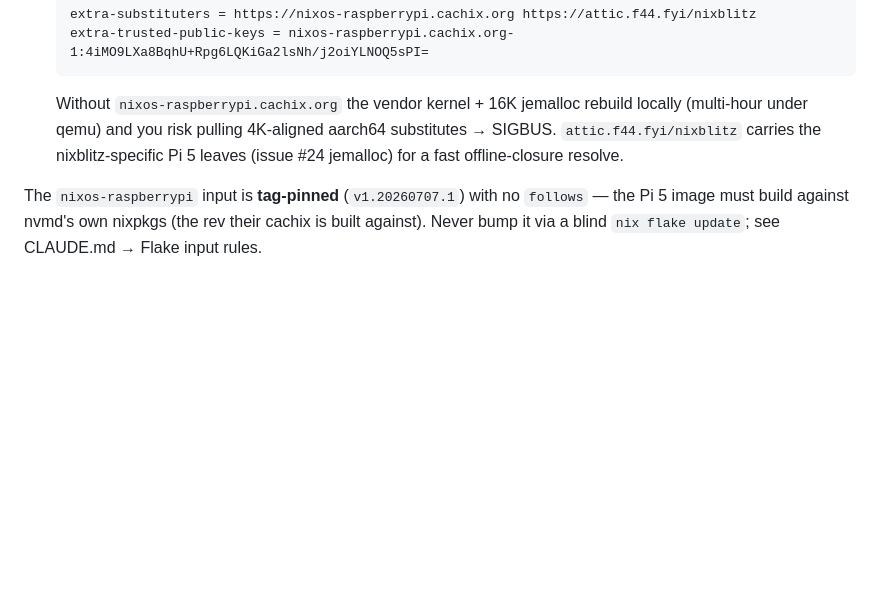
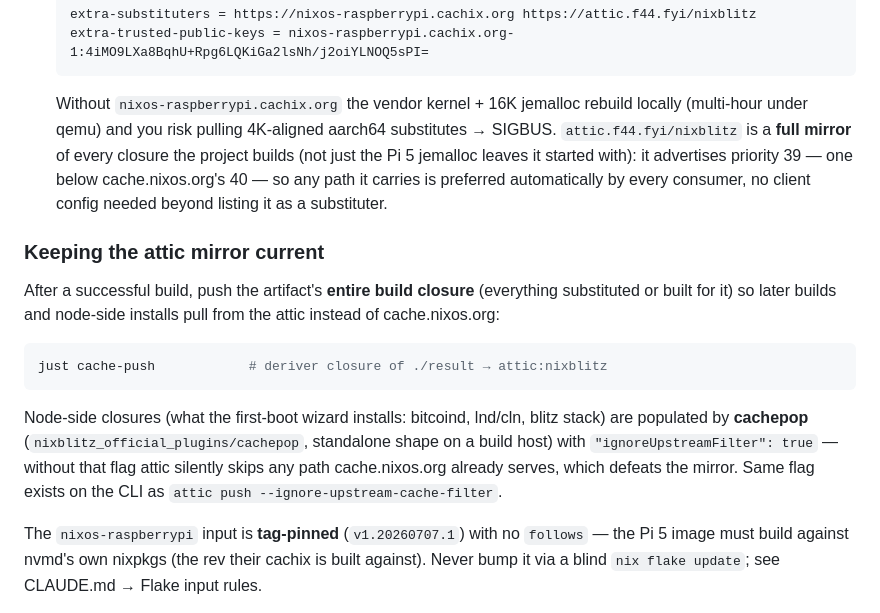
Before and after one commit to raspiblitz/nixblitz, a Markdown page: docs/releasing-installer-images.md, the part around the change. Rendered like a GitHub page; blank space fills up the shorter version.

Commit message:
docs: attic full-mirror reality + [o] check-log popup + offline re-lock semantics
The releasing runbook still described attic.f44.fyi/nixblitz as
Pi-5-leaves-only; it is a full mirror at priority 39 now, kept
current via just cache-push and cachepop (with the
ignore-upstream-filter caveat that makes mirroring actually work).
Operator docs gain the [o] transcript popup beside its [v] sibling
and a note on what "up to date" means on path-pinned offline nodes.

Co-Authored-By: Claude Fable 5 <noreply@anthropic.com>

````diff
--- a/docs/releasing-installer-images.md
+++ b/docs/releasing-installer-images.md
@@ -67,8 +67,28 @@ just pi5-image          # → result/sd-image/nixblitz-pi5-installer.img.zst
 
   Without `nixos-raspberrypi.cachix.org` the vendor kernel + 16K jemalloc rebuild
   locally (multi-hour under qemu) and you risk pulling 4K-aligned aarch64
-  substitutes → SIGBUS. `attic.f44.fyi/nixblitz` carries the nixblitz-specific
-  Pi 5 leaves (issue #24 jemalloc) for a fast offline-closure resolve.
+  substitutes → SIGBUS. `attic.f44.fyi/nixblitz` is a **full mirror** of every
+  closure the project builds (not just the Pi 5 jemalloc leaves it started
+  with): it advertises priority 39 — one below cache.nixos.org's 40 — so any
+  path it carries is preferred automatically by every consumer, no client
+  config needed beyond listing it as a substituter.
+
+### Keeping the attic mirror current
+
+After a successful build, push the artifact's **entire build closure**
+(everything substituted or built for it) so later builds and node-side
+installs pull from the attic instead of cache.nixos.org:
+
+```bash
+just cache-push            # deriver closure of ./result → attic:nixblitz
+```
+
+Node-side closures (what the first-boot wizard installs: bitcoind, lnd/cln,
+blitz stack) are populated by **cachepop** (`nixblitz_official_plugins/cachepop`,
+standalone shape on a build host) with `"ignoreUpstreamFilter": true` — without
+that flag attic silently skips any path cache.nixos.org already serves, which
+defeats the mirror. Same flag exists on the CLI as
+`attic push --ignore-upstream-cache-filter`.
 
 The `nixos-raspberrypi` input is **tag-pinned** (`v1.20260707.1`) with no
 `follows` — the Pi 5 image must build against nvmd's own nixpkgs (the rev their
````
Also changed, not shown: docs/getting-started.md (+10 -1 lines), 1 other file.
